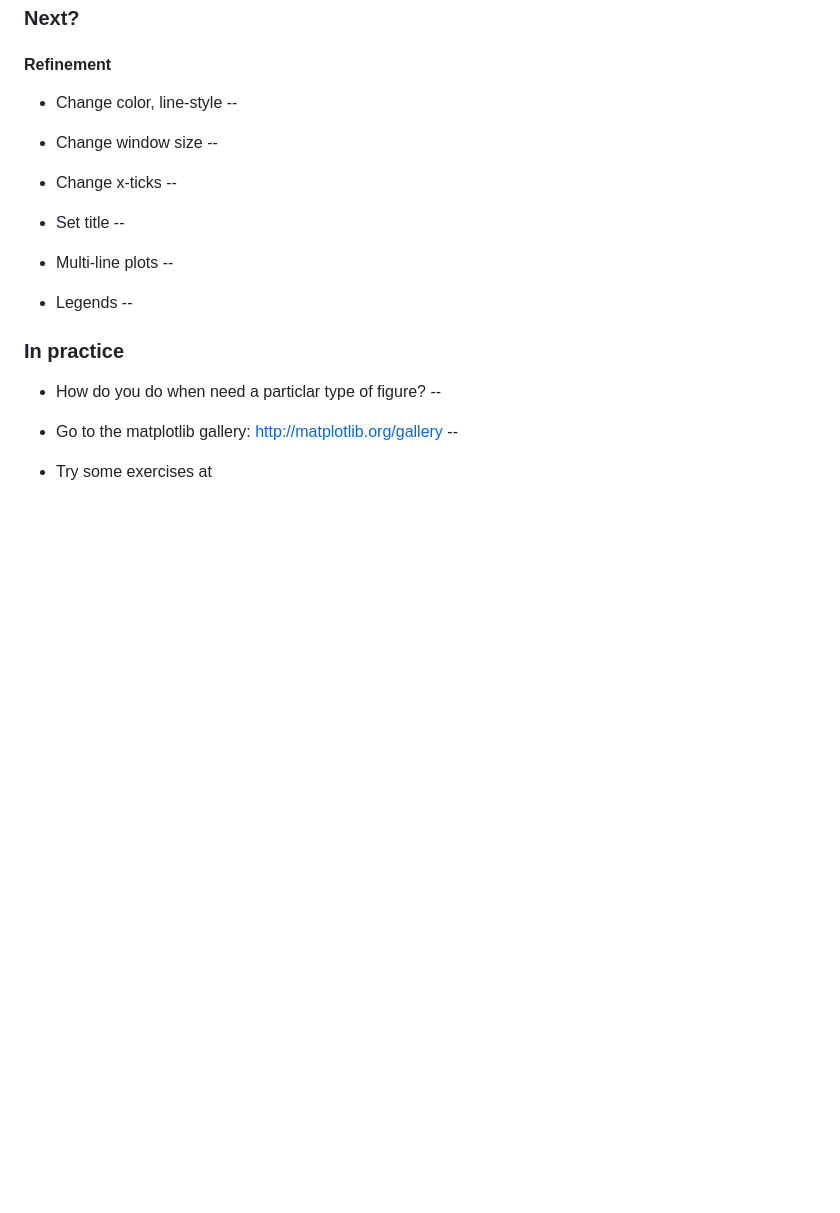
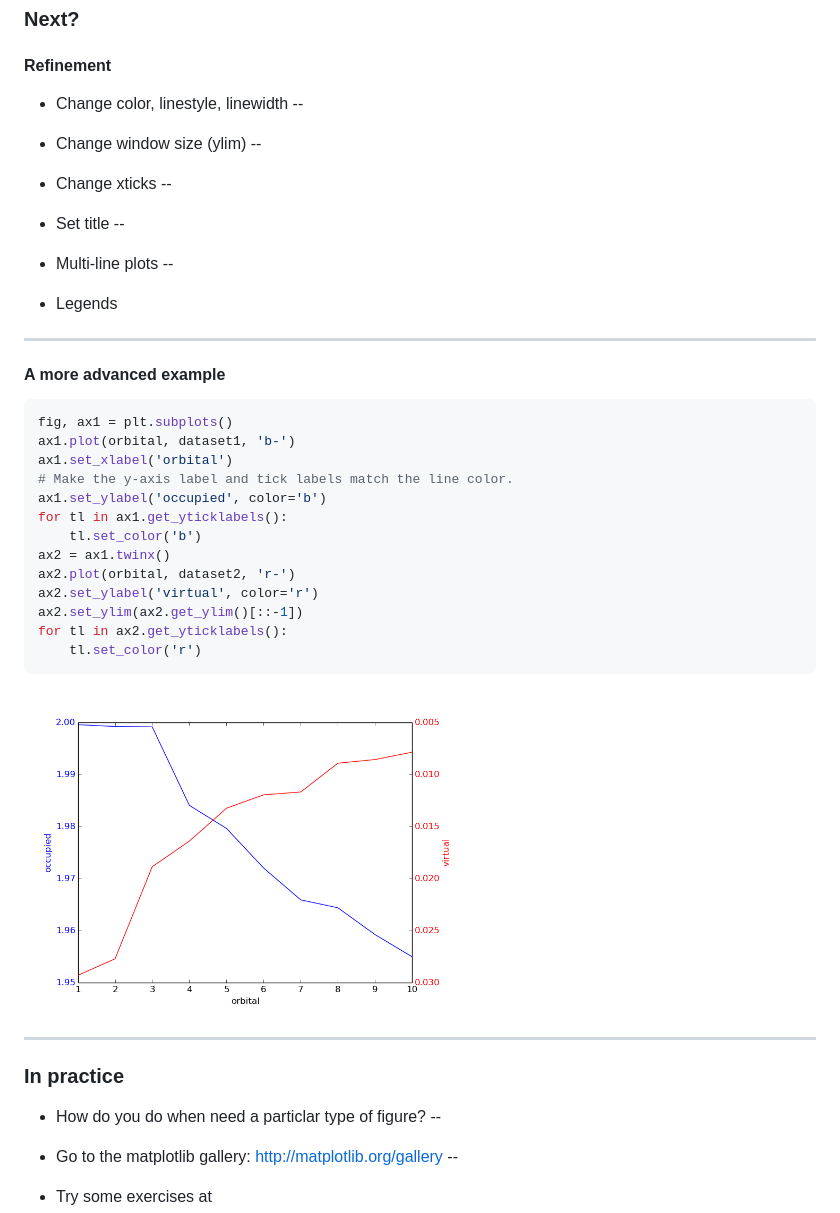
Before and after one commit to bb3110/plotting, a Markdown page: talk.md, the part around the change. Rendered like a GitHub page; pictures changed too: img/dualplot.png (added); blank space fills up the shorter version.

Commit message:
Add dualplot example

````diff
--- a/talk.md
+++ b/talk.md
@@ -75,15 +75,15 @@ plt.show()
 
 #### Refinement
 
-* Change color, line-style
+* Change color, linestyle, linewidth
 --
 
 
-* Change window size
+* Change window size (ylim)
 --
 
 
-* Change x-ticks
+* Change xticks
 --
 
 
@@ -96,8 +96,28 @@ plt.show()
 
 
 * Legends
---
 
+---
+
+#### A more advanced example
+```python
+fig, ax1 = plt.subplots()
+ax1.plot(orbital, dataset1, 'b-')
+ax1.set_xlabel('orbital')
+# Make the y-axis label and tick labels match the line color.
+ax1.set_ylabel('occupied', color='b')
+for tl in ax1.get_yticklabels():
+    tl.set_color('b')
+ax2 = ax1.twinx()
+ax2.plot(orbital, dataset2, 'r-')
+ax2.set_ylabel('virtual', color='r')
+ax2.set_ylim(ax2.get_ylim()[::-1])
+for tl in ax2.get_yticklabels():
+    tl.set_color('r')
+```
+<img src="img/dualplot.png" height="325"/>
+
+---
 
 ### In practice
 
````
Also changed, not shown: img/mplcover.png (added), 1 other file.
